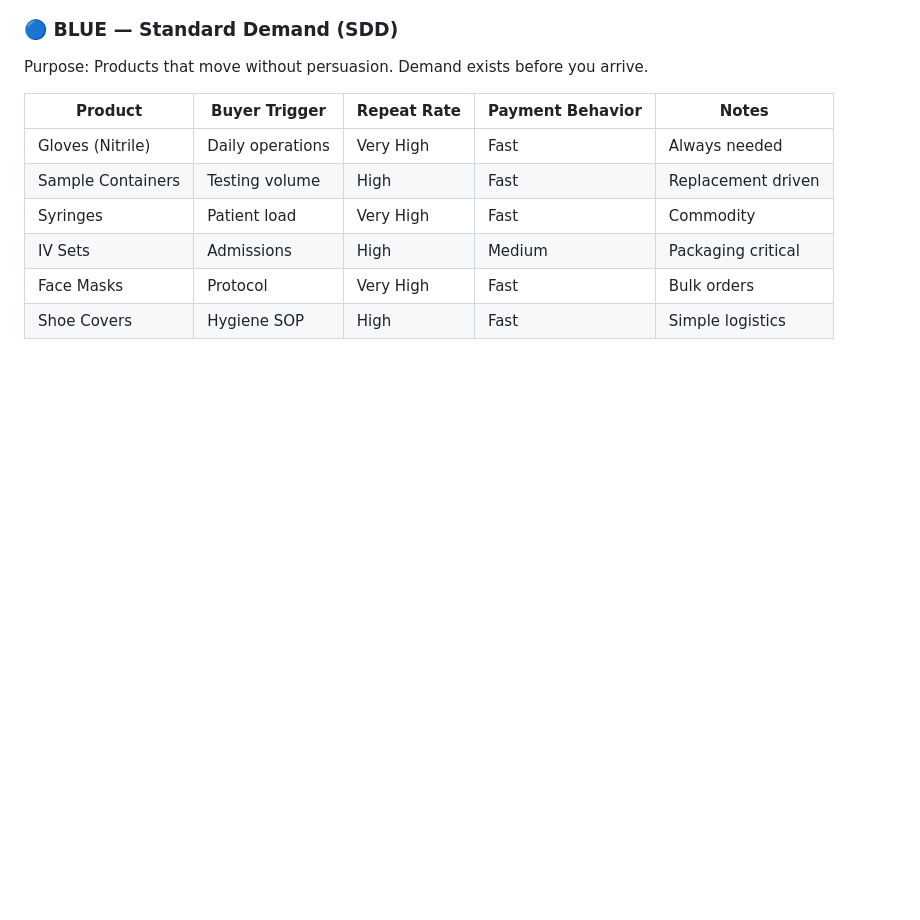
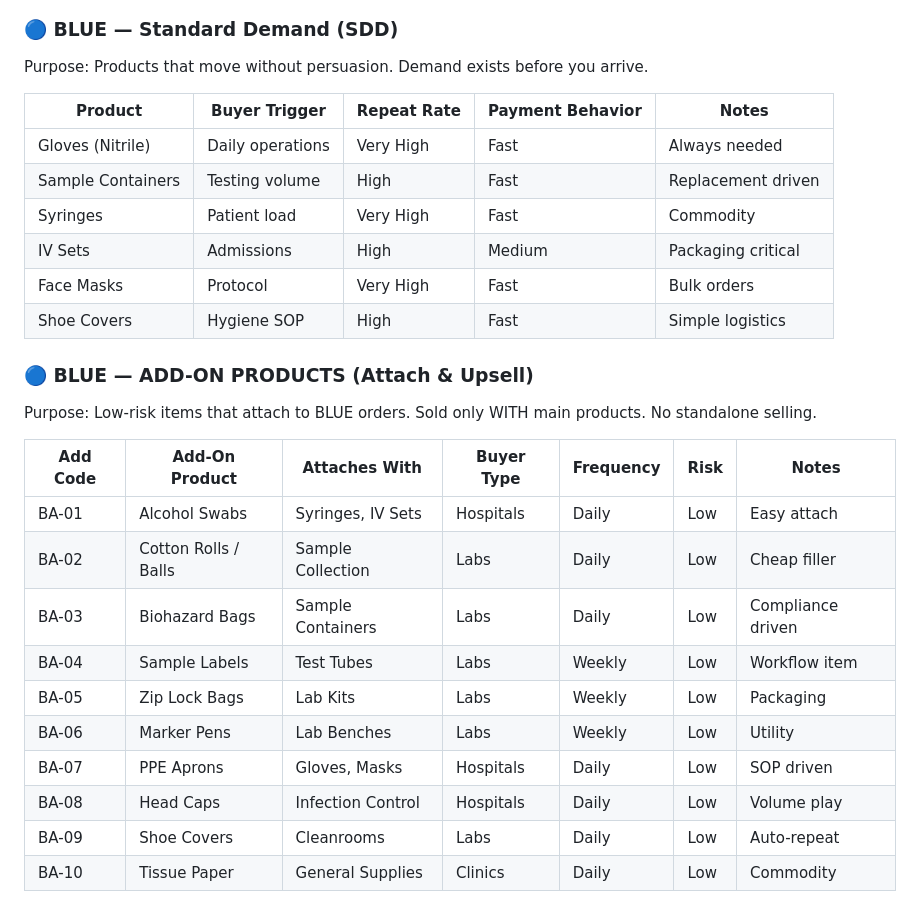
Before and after one commit to TASKFORCEINDIA/ETFI, a Markdown page: ETFI.md, the part around the change. GitHub-like rendering; blank space fills up the shorter version.

```diff
--- a/ETFI.md
+++ b/ETFI.md
@@ -62,3 +62,24 @@ Demand exists before you arrive.
 | IV Sets | Admissions | High | Medium | Packaging critical |
 | Face Masks | Protocol | Very High | Fast | Bulk orders |
 | Shoe Covers | Hygiene SOP | High | Fast | Simple logistics |
+
+
+
+### 🔵 BLUE — ADD-ON PRODUCTS (Attach & Upsell)
+
+Purpose:
+Low-risk items that attach to BLUE orders.
+Sold only WITH main products. No standalone selling.
+
+| Add Code | Add-On Product | Attaches With | Buyer Type | Frequency | Risk | Notes |
+|--------|----------------|---------------|------------|-----------|------|------|
+| BA-01 | Alcohol Swabs | Syringes, IV Sets | Hospitals | Daily | Low | Easy attach |
+| BA-02 | Cotton Rolls / Balls | Sample Collection | Labs | Daily | Low | Cheap filler |
+| BA-03 | Biohazard Bags | Sample Containers | Labs | Daily | Low | Compliance driven |
+| BA-04 | Sample Labels | Test Tubes | Labs | Weekly | Low | Workflow item |
+| BA-05 | Zip Lock Bags | Lab Kits | Labs | Weekly | Low | Packaging |
+| BA-06 | Marker Pens | Lab Benches | Labs | Weekly | Low | Utility |
+| BA-07 | PPE Aprons | Gloves, Masks | Hospitals | Daily | Low | SOP driven |
+| BA-08 | Head Caps | Infection Control | Hospitals | Daily | Low | Volume play |
+| BA-09 | Shoe Covers | Cleanrooms | Labs | Daily | Low | Auto-repeat |
+| BA-10 | Tissue Paper | General Supplies | Clinics | Daily | Low | Commodity |
```
